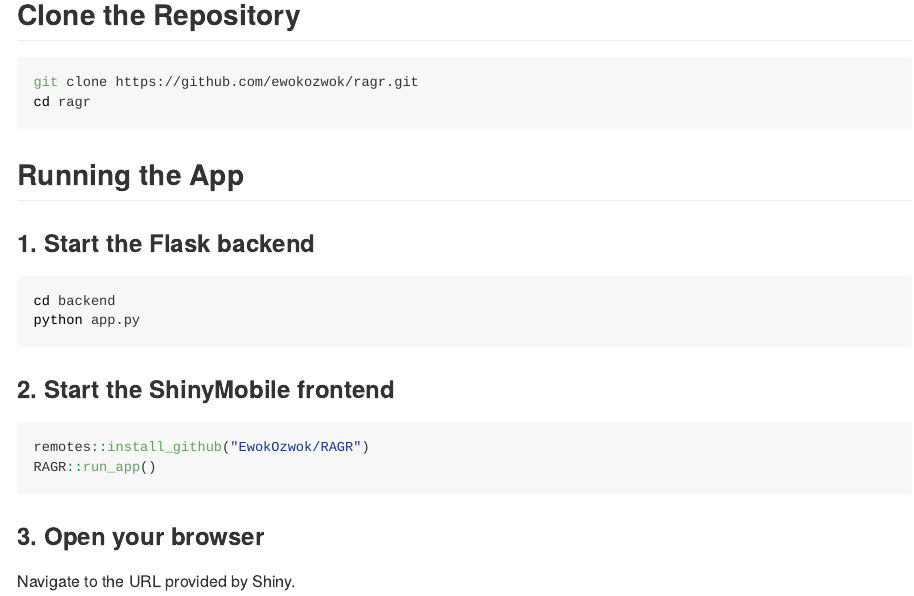
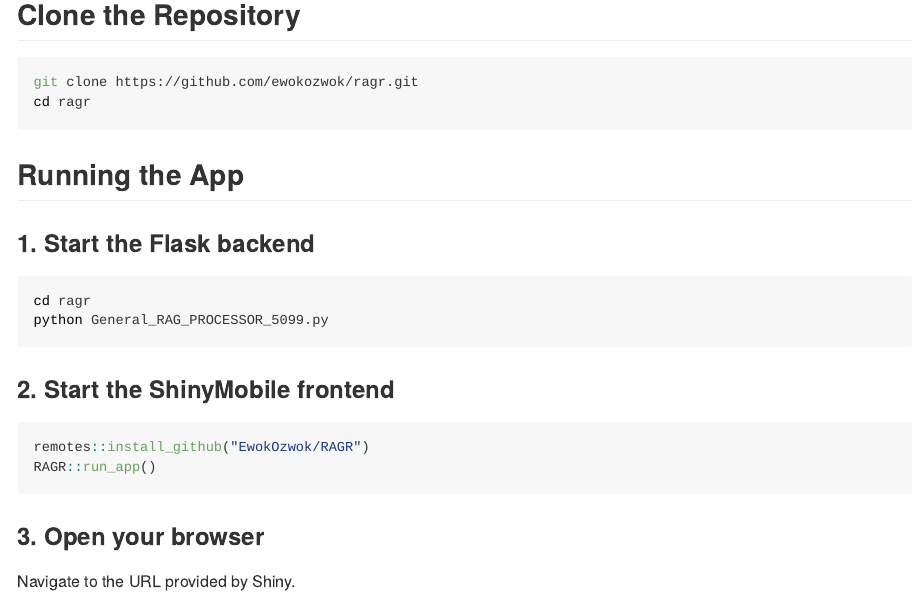
Before and after one commit to EwokOzwok/RAGR, an R Markdown document (README.Rmd): the page in a window 1100 px wide, from 2550 px down. The pictures show the output file README.md that the author committed with the source, drawn offline in the style of GitHub; long lines of code are wrapped.

Commit message:
readme update

````diff
--- a/README.Rmd
+++ b/README.Rmd
@@ -117,8 +117,8 @@
 ### 1. Start the Flask backend
 
 ```bash
-cd backend
-python app.py
+cd ragr
+python General_RAG_PROCESSOR_5099.py
 ```
 
 ### 2. Start the ShinyMobile frontend
````
Also changed, not shown: README.md.
